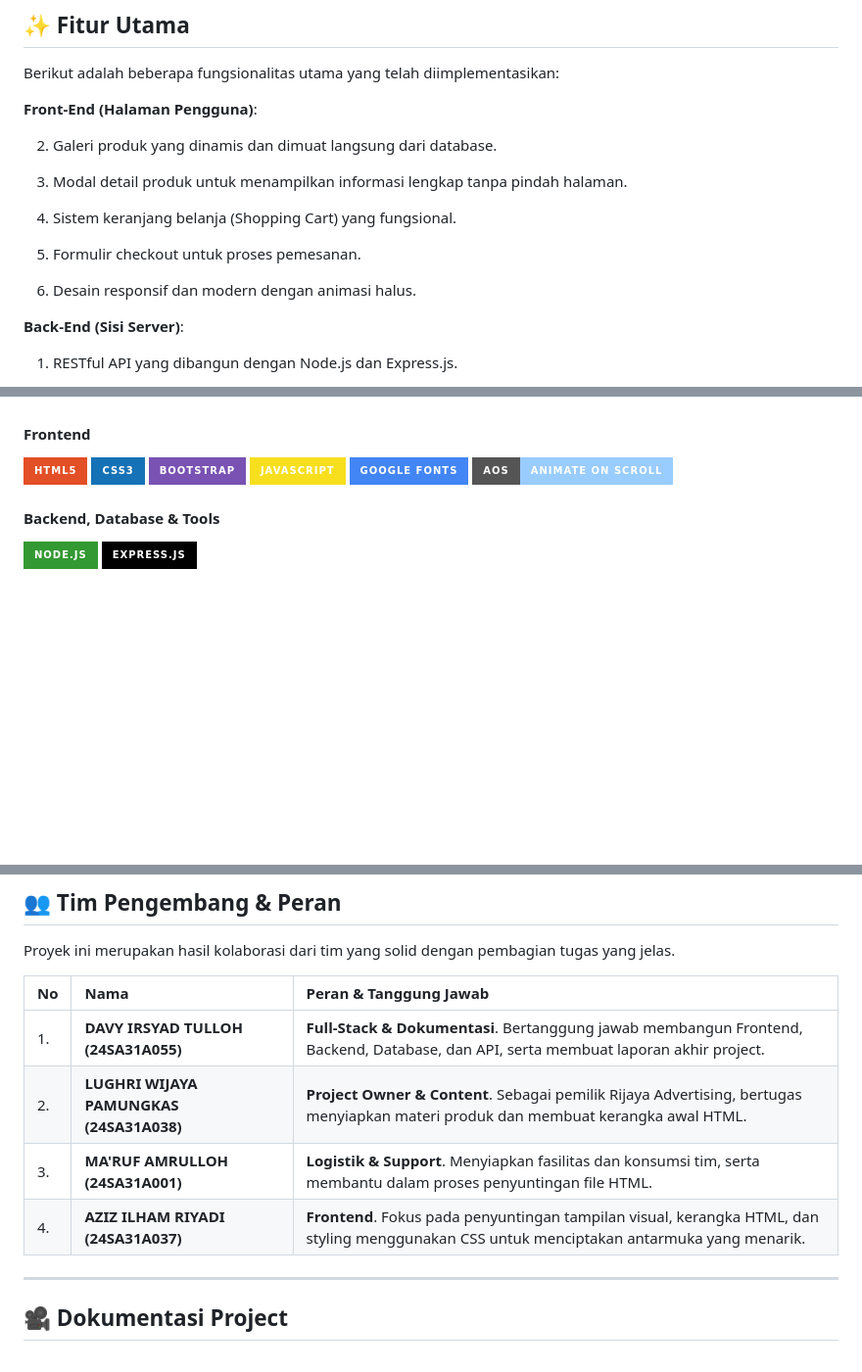
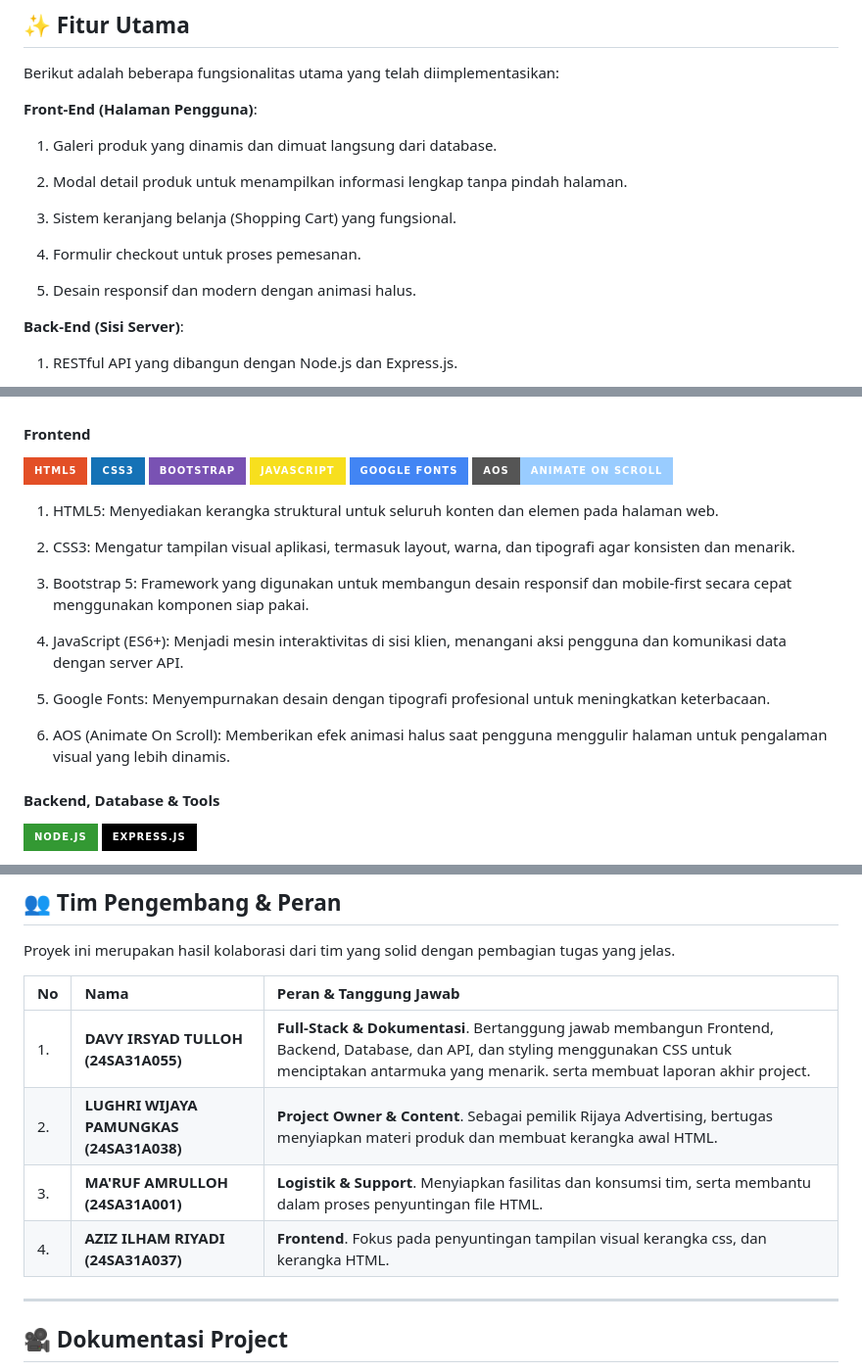
Before and after one commit to davyirsyad/RijayaAdvertising, a Markdown page: README.md, 3 parts joined by grey strips. Shown at 98% size. Drawn GitHub-style; badges without logos; blank space fills up the shorter version.

```diff
--- a/README.md
+++ b/README.md
@@ -15,15 +15,15 @@ Berikut adalah beberapa fungsionalitas utama yang telah diimplementasikan:
 
 **Front-End (Halaman Pengguna)**:
 
-2. Galeri produk yang dinamis dan dimuat langsung dari database.
+1. Galeri produk yang dinamis dan dimuat langsung dari database.
 
-3. Modal detail produk untuk menampilkan informasi lengkap tanpa pindah halaman.
+2. Modal detail produk untuk menampilkan informasi lengkap tanpa pindah halaman.
 
-4. Sistem keranjang belanja (Shopping Cart) yang fungsional.
+3. Sistem keranjang belanja (Shopping Cart) yang fungsional.
 
-5. Formulir checkout untuk proses pemesanan.
+4. Formulir checkout untuk proses pemesanan.
 
-6. Desain responsif dan modern dengan animasi halus.
+5. Desain responsif dan modern dengan animasi halus.
 
 **Back-End (Sisi Server)**:
 
@@ -59,6 +59,18 @@ Proyek ini dibangun menggunakan teknologi modern, handal, dan skalabel:
   <img src="https://img.shields.io/badge/Google%20Fonts-4285F4?style=for-the-badge&logo=google-fonts&logoColor=white" alt="Google Fonts"/>
   <img src="https://img.shields.io/badge/AOS-Animate%20On%20Scroll-9cf?style=for-the-badge" alt="AOS Library"/>
 </p>
+
+1. HTML5: Menyediakan kerangka struktural untuk seluruh konten dan elemen pada halaman web.
+
+2. CSS3: Mengatur tampilan visual aplikasi, termasuk layout, warna, dan tipografi agar konsisten dan menarik.
+
+3. Bootstrap 5: Framework yang digunakan untuk membangun desain responsif dan mobile-first secara cepat menggunakan komponen siap pakai.
+
+4. JavaScript (ES6+): Menjadi mesin interaktivitas di sisi klien, menangani aksi pengguna dan komunikasi data dengan server API.
+
+5. Google Fonts: Menyempurnakan desain dengan tipografi profesional untuk meningkatkan keterbacaan.
+
+6. AOS (Animate On Scroll): Memberikan efek animasi halus saat pengguna menggulir halaman untuk pengalaman visual yang lebih dinamis.
 
 #### **Backend, Database & Tools**
 <p align="left">
@@ -102,10 +114,10 @@ Proyek ini merupakan hasil kolaborasi dari tim yang solid dengan pembagian tugas
 
 | No | Nama | Peran & Tanggung Jawab |
 |:---|:---|:---|
-| 1. | **DAVY IRSYAD TULLOH (24SA31A055)** | **Full-Stack & Dokumentasi**. Bertanggung jawab membangun Frontend, Backend, Database, dan API, serta membuat laporan akhir project. |
+| 1. | **DAVY IRSYAD TULLOH (24SA31A055)** | **Full-Stack & Dokumentasi**. Bertanggung jawab membangun Frontend, Backend, Database, dan API, dan styling menggunakan CSS untuk menciptakan antarmuka yang menarik. serta membuat laporan akhir project. |
 | 2. | **LUGHRI WIJAYA PAMUNGKAS (24SA31A038)** | **Project Owner & Content**. Sebagai pemilik Rijaya Advertising, bertugas menyiapkan materi produk dan membuat kerangka awal HTML. |
 | 3. | **MA'RUF AMRULLOH (24SA31A001)** | **Logistik & Support**. Menyiapkan fasilitas dan konsumsi tim, serta membantu dalam proses penyuntingan file HTML. |
-| 4. | **AZIZ ILHAM RIYADI (24SA31A037)** | **Frontend**. Fokus pada penyuntingan tampilan visual, kerangka HTML, dan styling menggunakan CSS untuk menciptakan antarmuka yang menarik. |
+| 4. | **AZIZ ILHAM RIYADI (24SA31A037)** | **Frontend**. Fokus pada penyuntingan tampilan visual kerangka css, dan kerangka HTML. |
 
 ---
 
```
Also changed, not shown: other parts of README.md (+1 -1 lines).
